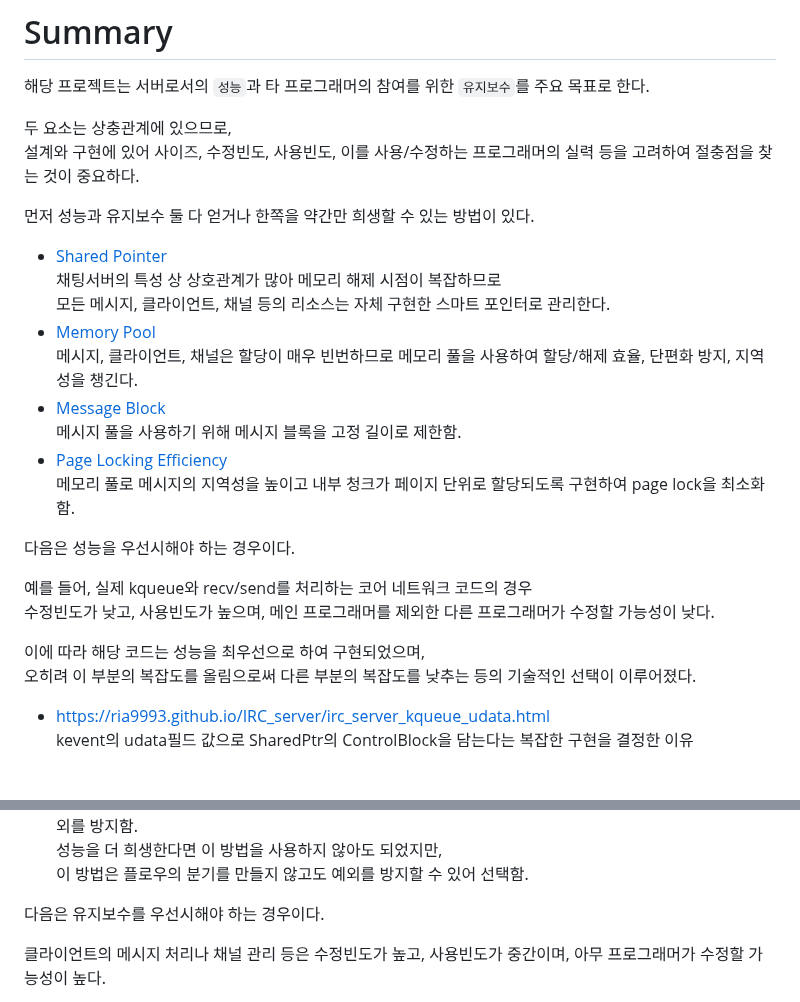
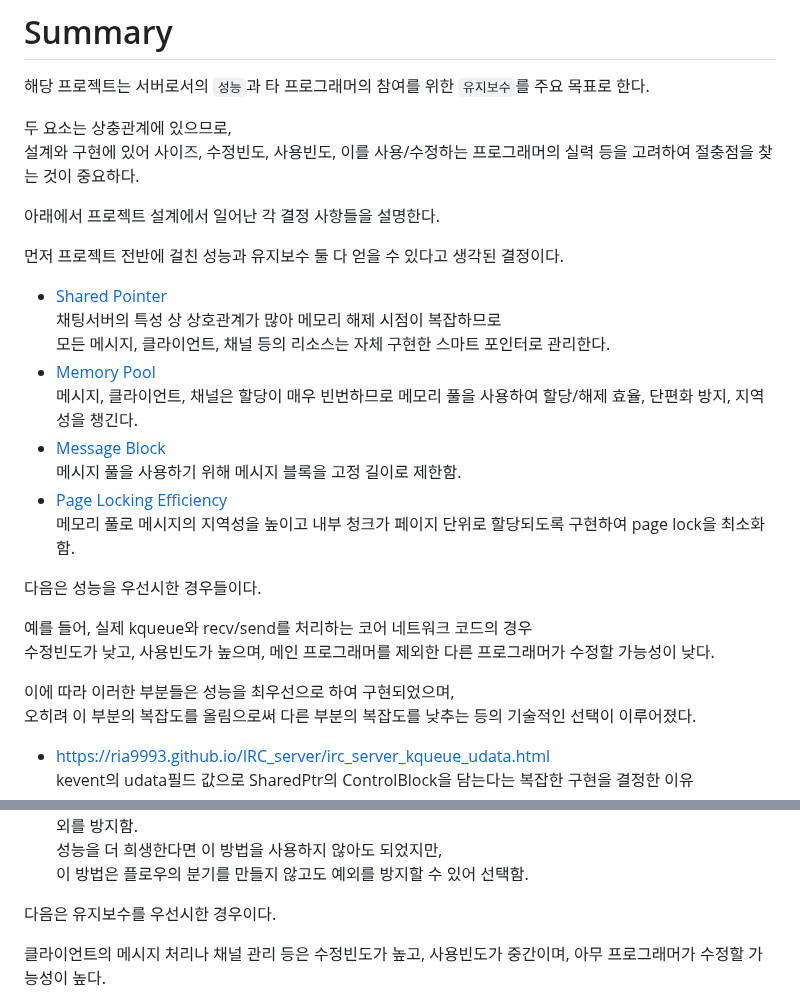
Before and after one commit to Ria9993/IRC_server, a Markdown page: README.md, 2 parts joined by grey strips. Rendered like a GitHub page; blank space fills up the shorter version.

```diff
--- a/README.md
+++ b/README.md
@@ -79,8 +79,10 @@ Based on RFC 1459 : https://datatracker.ietf.org/doc/html/rfc1459
 두 요소는 상충관계에 있으므로,
 설계와 구현에 있어 사이즈, 수정빈도, 사용빈도, 이를 사용/수정하는 프로그래머의 실력 등을 고려하여 절충점을 찾는 것이 중요하다.
 
+아래에서 프로젝트 설계에서 일어난 각 결정 사항들을 설명한다.
 
-먼저 성능과 유지보수 둘 다 얻거나 한쪽을 약간만 희생할 수 있는 방법이 있다.
+
+먼저 프로젝트 전반에 걸친 성능과 유지보수 둘 다 얻을 수 있다고 생각된 결정이다.
 - [Shared Pointer](#shared-pointer)
     채팅서버의 특성 상 상호관계가 많아 메모리 해제 시점이 복잡하므로
     모든 메시지, 클라이언트, 채널 등의 리소스는 자체 구현한 스마트 포인터로 관리한다.
@@ -92,12 +94,12 @@ Based on RFC 1459 : https://datatracker.ietf.org/doc/html/rfc1459
     메모리 풀로 메시지의 지역성을 높이고 내부 청크가 페이지 단위로 할당되도록 구현하여 page lock을 최소화함.
 
 
-다음은 성능을 우선시해야 하는 경우이다.
+다음은 성능을 우선시한 경우들이다.
 
 예를 들어, 실제 kqueue와 recv/send를 처리하는 코어 네트워크 코드의 경우
 수정빈도가 낮고, 사용빈도가 높으며, 메인 프로그래머를 제외한 다른 프로그래머가 수정할 가능성이 낮다.
 
-이에 따라 해당 코드는 성능을 최우선으로 하여 구현되었으며,
+이에 따라 이러한 부분들은 성능을 최우선으로 하여 구현되었으며,
 오히려 이 부분의 복잡도를 올림으로써 다른 부분의 복잡도를 낮추는 등의 기술적인 선택이 이루어졌다.
 - <https://ria9993.github.io/IRC_server/irc_server_kqueue_udata.html>
     kevent의 udata필드 값으로 SharedPtr의 ControlBlock을 담는다는 복잡한 구현을 결정한 이유
@@ -111,7 +113,7 @@ Based on RFC 1459 : https://datatracker.ietf.org/doc/html/rfc1459
     이 방법은 플로우의 분기를 만들지 않고도 예외를 방지할 수 있어 선택함.
 
 
-다음은 유지보수를 우선시해야 하는 경우이다.
+다음은 유지보수를 우선시한 경우이다.
 
 클라이언트의 메시지 처리나 채널 관리 등은 수정빈도가 높고, 사용빈도가 중간이며, 아무 프로그래머가 수정할 가능성이 높다.
 
```
